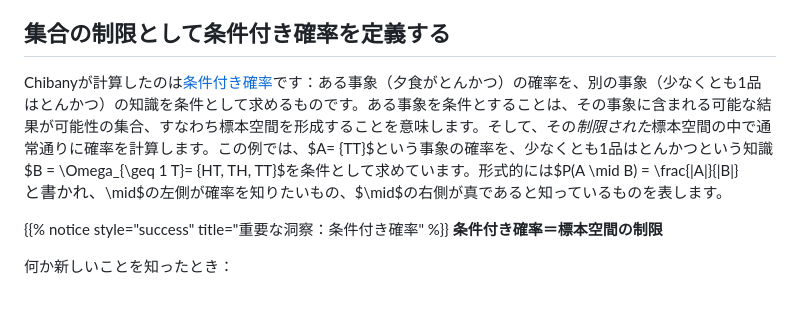
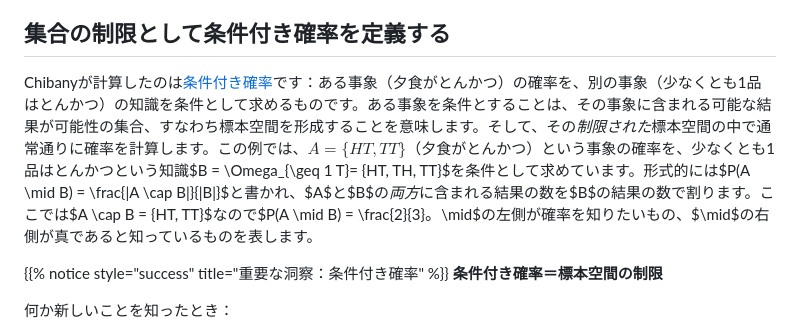
Before and after one commit to josephausterweil/probintro, a Markdown page: content/foundations/conditional-probability.ja.md, the part around one of its changes. GitHub-like rendering; blank space fills up the shorter version.

```diff
--- a/content/foundations/conditional-probability.ja.md
+++ b/content/foundations/conditional-probability.ja.md
@@ -56,7 +56,7 @@ Chibanyは田中さんに「学ぶことに終わりはない、千葉工大の
 
 ## 集合の制限として条件付き確率を定義する
 
-Chibanyが計算したのは[条件付き確率](../glossary/#conditional-probability)です：ある事象（夕食がとんかつ）の確率を、別の事象（少なくとも1品はとんかつ）の知識を条件として求めるものです。ある事象を条件とすることは、その事象に含まれる可能な結果が可能性の集合、すなわち標本空間を形成することを意味します。そして、その*制限された*標本空間の中で通常通りに確率を計算します。この例では、$A= \{TT\}$という事象の確率を、少なくとも1品はとんかつという知識$B = \Omega_{\geq 1 T}= \{HT, TH, TT\}$を条件として求めています。形式的には$P(A \mid B) = \frac{|A|}{|B|}$と書かれ、$\mid$の左側が確率を知りたいもの、$\mid$の右側が真であると知っているものを表します。
+Chibanyが計算したのは[条件付き確率](../glossary/#conditional-probability)です：ある事象（夕食がとんかつ）の確率を、別の事象（少なくとも1品はとんかつ）の知識を条件として求めるものです。ある事象を条件とすることは、その事象に含まれる可能な結果が可能性の集合、すなわち標本空間を形成することを意味します。そして、その*制限された*標本空間の中で通常通りに確率を計算します。この例では、$A= \{HT, TT\}$（夕食がとんかつ）という事象の確率を、少なくとも1品はとんかつという知識$B = \Omega_{\geq 1 T}= \{HT, TH, TT\}$を条件として求めています。形式的には$P(A \mid B) = \frac{|A \cap B|}{|B|}$と書かれ、$A$と$B$の*両方*に含まれる結果の数を$B$の結果の数で割ります。ここでは$A \cap B = \{HT, TT\}$なので$P(A \mid B) = \frac{2}{3}$。$\mid$の左側が確率を知りたいもの、$\mid$の右側が真であると知っているものを表します。
 
 {{% notice style="success" title="重要な洞察：条件付き確率" %}}
 **条件付き確率＝標本空間の制限**
```
Also changed, not shown: other parts of content/foundations/conditional-probability.ja.md (+1 -1 lines), content/foundations/conditional-probability.md (+22 -4 lines), content/foundations/probability-as-counting.md (+7 -3 lines).
